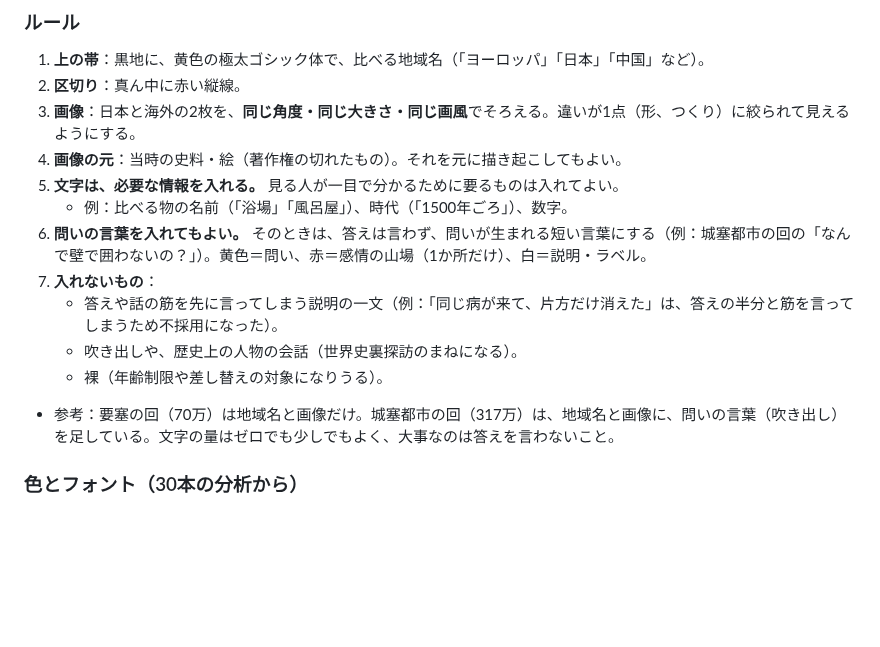
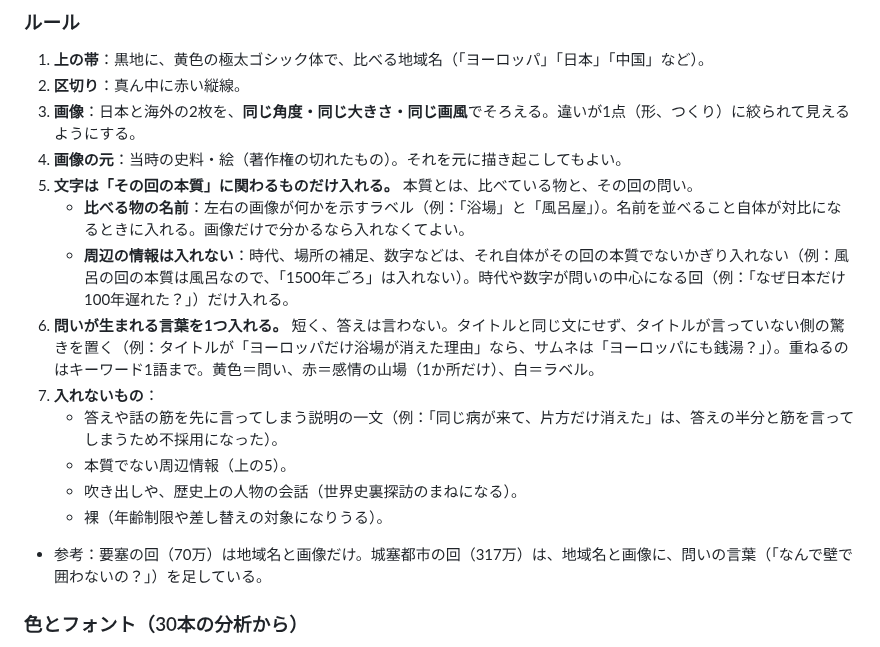
Before and after one commit to RyutaroYano/claude-code, a Markdown page: youtube-world-history-research/output/channel_design_spec.md, the part around the change. GitHub-like rendering; blank space fills up the shorter version.

Commit message:
サムネの文字ルールを汎用化：本質（比べる物と問い）だけ入れ、問いの言葉を1つ置く
Co-Authored-By: Claude Opus 5.5 <noreply@anthropic.com>
Claude-Session: https://claude.ai/code/session_01VHN5v8daos2wujZ76BPAyH

```diff
--- a/youtube-world-history-research/output/channel_design_spec.md
+++ b/youtube-world-history-research/output/channel_design_spec.md
@@ -181,15 +181,17 @@
 2. **区切り**：真ん中に赤い縦線。
 3. **画像**：日本と海外の2枚を、**同じ角度・同じ大きさ・同じ画風**でそろえる。違いが1点（形、つくり）に絞られて見えるようにする。
 4. **画像の元**：当時の史料・絵（著作権の切れたもの）。それを元に描き起こしてもよい。
-5. **文字は、必要な情報を入れる。** 見る人が一目で分かるために要るものは入れてよい。
-   - 例：比べる物の名前（「浴場」「風呂屋」）、時代（「1500年ごろ」）、数字。
-6. **問いの言葉を入れてもよい。** そのときは、答えは言わず、問いが生まれる短い言葉にする（例：城塞都市の回の「なんで壁で囲わないの？」）。黄色＝問い、赤＝感情の山場（1か所だけ）、白＝説明・ラベル。
+5. **文字は「その回の本質」に関わるものだけ入れる。** 本質とは、比べている物と、その回の問い。
+   - **比べる物の名前**：左右の画像が何かを示すラベル（例：「浴場」と「風呂屋」）。名前を並べること自体が対比になるときに入れる。画像だけで分かるなら入れなくてよい。
+   - **周辺の情報は入れない**：時代、場所の補足、数字などは、それ自体がその回の本質でないかぎり入れない（例：風呂の回の本質は風呂なので、「1500年ごろ」は入れない）。時代や数字が問いの中心になる回（例：「なぜ日本だけ100年遅れた？」）だけ入れる。
+6. **問いが生まれる言葉を1つ入れる。** 短く、答えは言わない。タイトルと同じ文にせず、タイトルが言っていない側の驚きを置く（例：タイトルが「ヨーロッパだけ浴場が消えた理由」なら、サムネは「ヨーロッパにも銭湯？」）。重ねるのはキーワード1語まで。黄色＝問い、赤＝感情の山場（1か所だけ）、白＝ラベル。
 7. **入れないもの**：
    - 答えや話の筋を先に言ってしまう説明の一文（例：「同じ病が来て、片方だけ消えた」は、答えの半分と筋を言ってしまうため不採用になった）。
+   - 本質でない周辺情報（上の5）。
    - 吹き出しや、歴史上の人物の会話（世界史裏探訪のまねになる）。
    - 裸（年齢制限や差し替えの対象になりうる）。
 
-- 参考：要塞の回（70万）は地域名と画像だけ。城塞都市の回（317万）は、地域名と画像に、問いの言葉（吹き出し）を足している。文字の量はゼロでも少しでもよく、大事なのは答えを言わないこと。
+- 参考：要塞の回（70万）は地域名と画像だけ。城塞都市の回（317万）は、地域名と画像に、問いの言葉（「なんで壁で囲わないの？」）を足している。
 
 ### 色とフォント（30本の分析から）
 
```
Also changed, not shown: youtube-world-history-research/output/channel_concept.md (+3 -2 lines).
